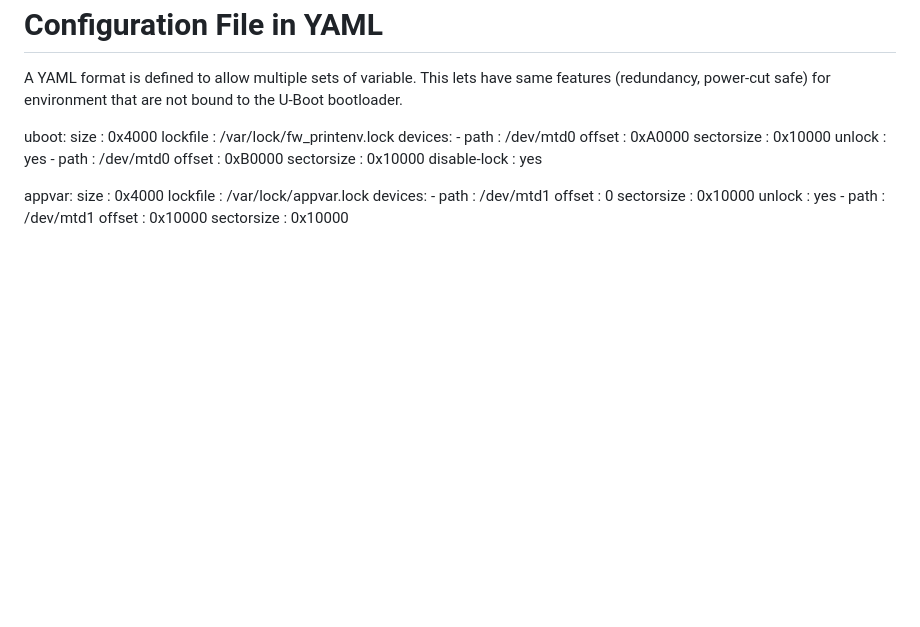
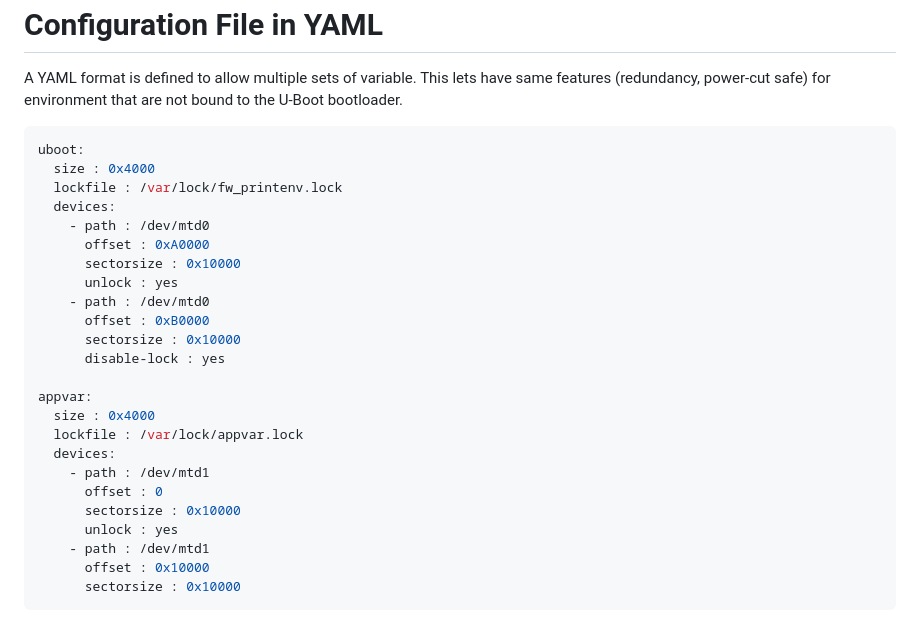
Before and after one commit to sbabic/libubootenv, a Markdown page: docs/fw_env_config.md, the part around the change. GitHub-like rendering; blank space fills up the shorter version.

Commit message:
doc: mark yaml example as such
This improves the rendering in HTML output of doxygen and
displaying via Github.

Signed-off-by: Michael Heimpold <mhei@heimpold.de>

````diff
--- a/docs/fw_env_config.md
+++ b/docs/fw_env_config.md
@@ -103,6 +103,7 @@ Configuration File in YAML
 A YAML format is defined to allow multiple sets of variable. This lets have same features (redundancy, power-cut safe) for
 environment that are not bound to the U-Boot bootloader.
 
+```yaml
 uboot:
   size : 0x4000
   lockfile : /var/lock/fw_printenv.lock
@@ -127,3 +128,4 @@ appvar:
     - path : /dev/mtd1
       offset : 0x10000
       sectorsize : 0x10000
+```
````
